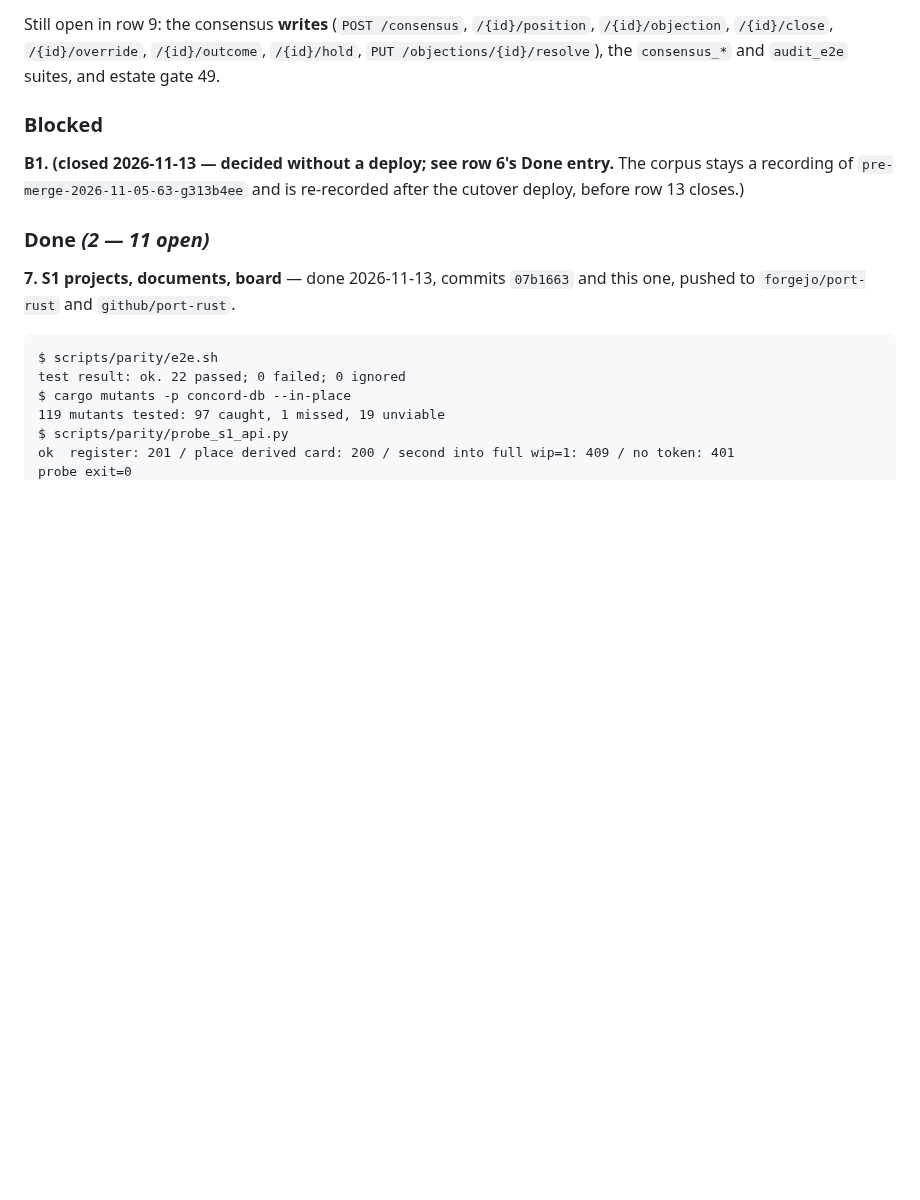
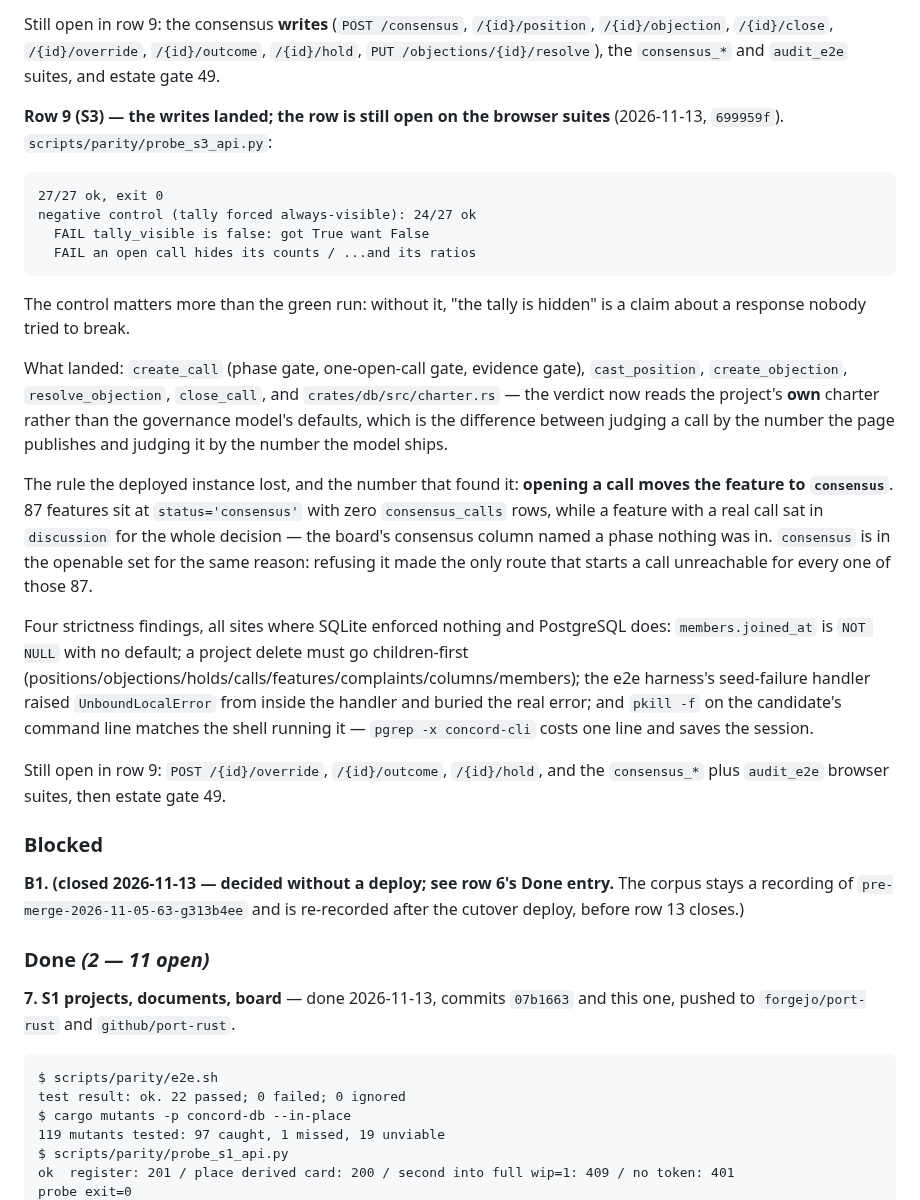
Before and after one commit to 8ullyMaguire/concord, a Markdown page: docs/plans/port-to-profile.md, the part around the change. Drawn GitHub-style; blank space fills up the shorter version.

Commit message:
plan: row 9's write-side gate, with the negative control quoted
A probe that has only ever been green is not evidence, so the entry carries the control run too
(24/27 with the tally forced visible) and the four PostgreSQL-strictness findings.

````diff
--- a/docs/plans/port-to-profile.md
+++ b/docs/plans/port-to-profile.md
@@ -271,6 +271,40 @@ Two findings, both from writing the fixtures:
 Still open in row 9: the consensus **writes** (`POST /consensus`, `/{id}/position`, `/{id}/objection`,
 `/{id}/close`, `/{id}/override`, `/{id}/outcome`, `/{id}/hold`, `PUT /objections/{id}/resolve`), the
 `consensus_*` and `audit_e2e` suites, and estate gate 49.
+
+**Row 9 (S3) — the writes landed; the row is still open on the browser suites** (2026-11-13, `699959f`).
+`scripts/parity/probe_s3_api.py`:
+
+```
+27/27 ok, exit 0
+negative control (tally forced always-visible): 24/27 ok
+  FAIL tally_visible is false: got True want False
+  FAIL an open call hides its counts / ...and its ratios
+```
+
+The control matters more than the green run: without it, "the tally is hidden" is a claim about a
+response nobody tried to break.
+
+What landed: `create_call` (phase gate, one-open-call gate, evidence gate), `cast_position`,
+`create_objection`, `resolve_objection`, `close_call`, and `crates/db/src/charter.rs` — the verdict now
+reads the project's **own** charter rather than the governance model's defaults, which is the difference
+between judging a call by the number the page publishes and judging it by the number the model ships.
+
+The rule the deployed instance lost, and the number that found it: **opening a call moves the feature to
+`consensus`**. 87 features sit at `status='consensus'` with zero `consensus_calls` rows, while a feature
+with a real call sat in `discussion` for the whole decision — the board's consensus column named a phase
+nothing was in. `consensus` is in the openable set for the same reason: refusing it made the only route
+that starts a call unreachable for every one of those 87.
+
+Four strictness findings, all sites where SQLite enforced nothing and PostgreSQL does:
+`members.joined_at` is `NOT NULL` with no default; a project delete must go children-first
+(positions/objections/holds/calls/features/complaints/columns/members); the e2e harness's seed-failure
+handler raised `UnboundLocalError` from inside the handler and buried the real error; and `pkill -f` on
+the candidate's command line matches the shell running it — `pgrep -x concord-cli` costs one line and
+saves the session.
+
+Still open in row 9: `POST /{id}/override`, `/{id}/outcome`, `/{id}/hold`, and the `consensus_*` plus
+`audit_e2e` browser suites, then estate gate 49.
 
 ### Blocked
 
````
